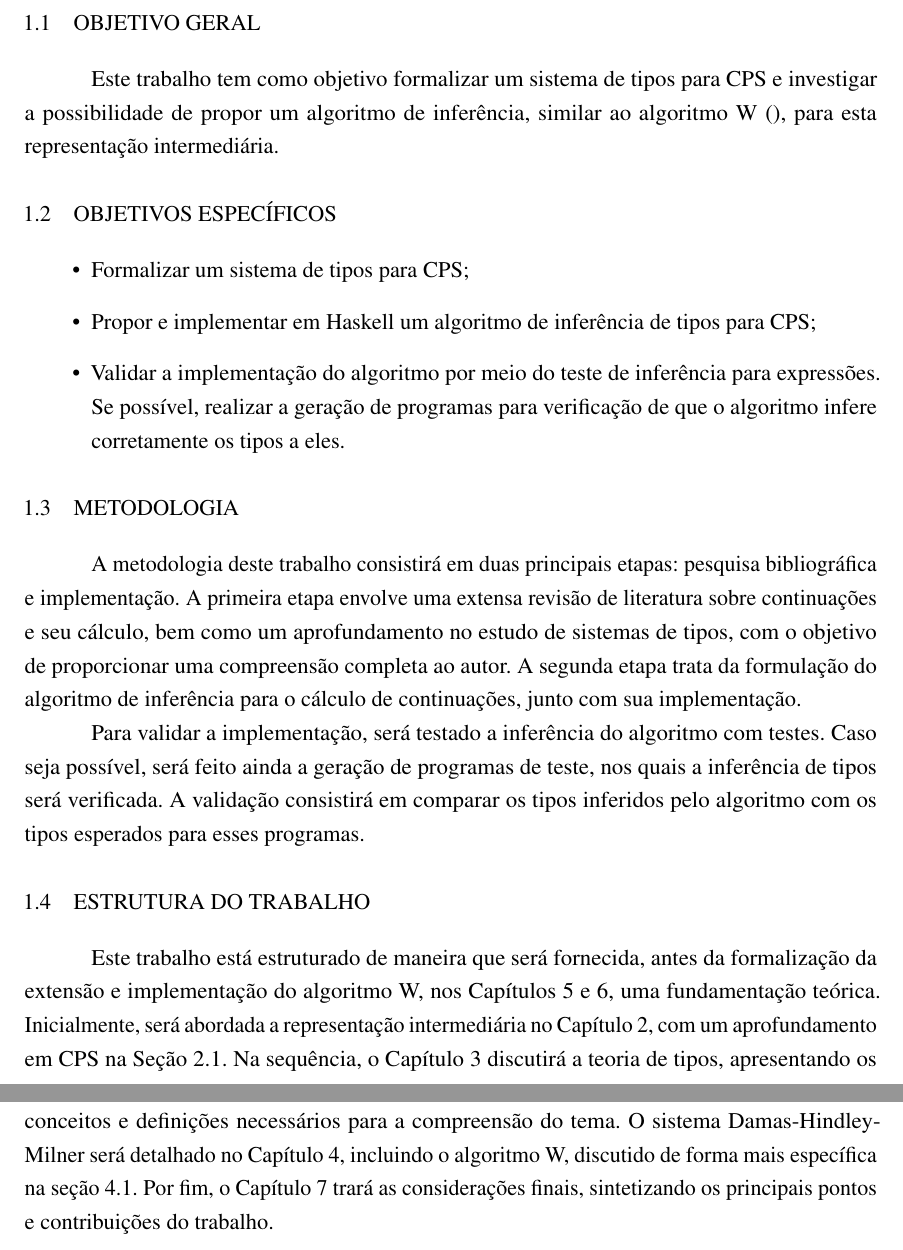
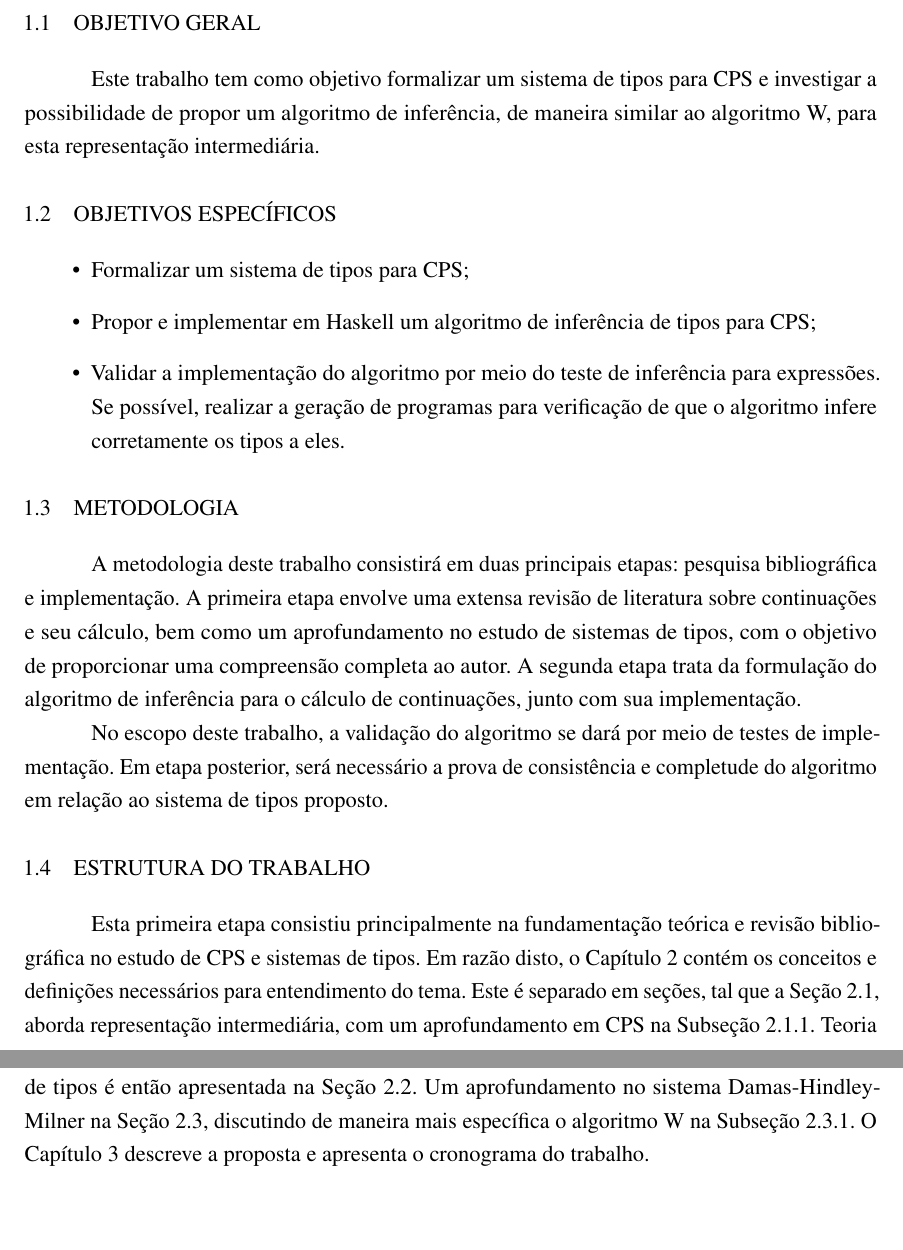
Before and after one commit to bidinpithecus/cps-type-inferer-thesis, a LaTeX thesis (final-paper-1/tex/Main.tex, which reads final-paper-1/tex/Textuais/Introducao.tex): two parts of pages 15 and 16 of 34 before the commit and two parts of pages 15 and 16 of 31 after it, joined at a grey line, cut so that both start at the same text, the shorter picture padded with empty space. Compiled offline with pdfLaTeX.

Commit message:
restructuring

```diff
--- a/final-paper-1/tex/Textuais/Introducao.tex
+++ b/final-paper-1/tex/Textuais/Introducao.tex
@@ -29,9 +29,7 @@ Dessa forma, a escolha de Haskell não apenas facilita o desenvolvimento de uma
 
 \section{Objetivo Geral}\label{sec:objetivo-geral}
 
-Este trabalho tem como objetivo formalizar um sistema de tipos para CPS e investigar a possibilidade de propor um algoritmo de inferência, similar ao algoritmo W~\cite{}, para esta representação intermediária.
-
-% Este trabalho visa explorar a inferência de tipos para CPS, propondo uma extensão do algoritmo W --- um algoritmo de inferência de tipos para o sistema Damas-Milner --- para CPS, definido em~\cite{TORRENS2024} na linguagem de programação Haskell.
+Este trabalho tem como objetivo formalizar um sistema de tipos para CPS e investigar a possibilidade de propor um algoritmo de inferência, de maneira similar ao algoritmo W, para esta representação intermediária.
 
 \section{Objetivos específicos}\label{sec:objetivos-especificos}
 
@@ -47,14 +45,14 @@ A metodologia deste trabalho consistirá em duas principais etapas: pesquisa bib
 A primeira etapa envolve uma extensa revisão de literatura sobre continuações e seu cálculo, bem como um aprofundamento no estudo de sistemas de tipos, com o objetivo de proporcionar uma compreensão completa ao autor.
 A segunda etapa trata da formulação do algoritmo de inferência para o cálculo de continuações, junto com sua implementação.
 
-Para validar a implementação, será testado a inferência do algoritmo com testes.
-Caso seja possível, será feito ainda a geração de programas de teste, nos quais a inferência de tipos será verificada.
-A validação consistirá em comparar os tipos inferidos pelo algoritmo com os tipos esperados para esses programas.
+No escopo deste trabalho, a validação do algoritmo se dará por meio de testes de implementação.
+Em etapa posterior, será necessário a prova de consistência e completude do algoritmo em relação ao sistema de tipos proposto.
 
 \section{Estrutura do Trabalho}\label{sec:estrutura-trabalho}
 
-Este trabalho está estruturado de maneira que será fornecida, antes da formalização da extensão e implementação do algoritmo W, nos Capítulos~\ref{ch:formalizacao} e~\ref{ch:implementacao}, uma fundamentação teórica.
-Inicialmente, será abordada a representação intermediária no Capítulo~\ref{ch:IR}, com um aprofundamento em CPS na Seção~\ref{sec:cps}.
-Na sequência, o Capítulo~\ref{ch:type-theory} discutirá a teoria de tipos, apresentando os conceitos e definições necessários para a compreensão do tema.
-O sistema Damas-Hindley-Milner será detalhado no Capítulo~\ref{ch:damas-milner}, incluindo o algoritmo W, discutido de forma mais específica na seção~\ref{sec:w-algo}.
-Por fim, o Capítulo~\ref{ch:conclusao} trará as considerações finais, sintetizando os principais pontos e contribuições do trabalho.
+Esta primeira etapa consistiu principalmente na fundamentação teórica e revisão bibliográfica no estudo de CPS e sistemas de tipos.
+Em razão disto, o Capítulo~\ref{ch:fundamentacao-teorica} contém os conceitos e definições necessários para entendimento do tema.
+Este é separado em seções, tal que a Seção~\ref{sec:IR}, aborda representação intermediária, com um aprofundamento em CPS na Subseção~\ref{subsec:cps}.
+Teoria de tipos é então apresentada na Seção~\ref{sec:type-theory}.
+Um aprofundamento no sistema Damas-Hindley-Milner na Seção~\ref{sec:damas-milner}, discutindo de maneira mais específica o algoritmo W na Subseção~\ref{subsec:w-algo}.
+O Capítulo~\ref{ch:proposta} descreve a proposta e apresenta o cronograma do trabalho.
```
Also changed, not shown: final-paper-1/tex/Main.tex (+7 -6 lines), final-paper-1/tex/Textuais/DamasMilner.tex (+29 -29 lines), final-paper-1/tex/Textuais/Formalizacao.tex (+1 -1 lines), final-paper-1/tex/Textuais/Implementacao.tex (+1 -1 lines), final-paper-1/tex/Textuais/RepresentacaoIntermediaria.tex (+3 -3 lines), final-paper-1/tex/Textuais/TeoriaTipos.tex (+2 -2 lines), final-paper-1/tex/Main.pdf.
